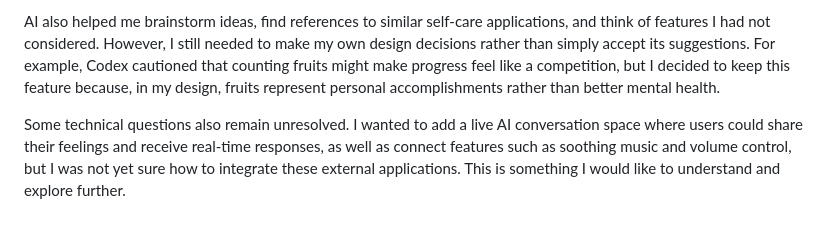
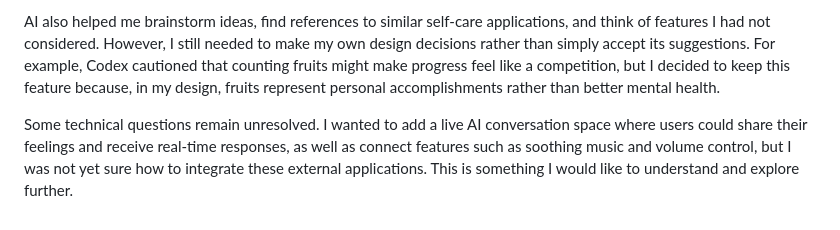
Before and after one commit to yl5982-collab/Mood-journal, a Markdown page: README.md, the part around the change. Rendered like a GitHub page.

```diff
--- a/README.md
+++ b/README.md
@@ -85,4 +85,4 @@ I had a hard time realizing the interface design I had in mind, so I kept revisi
 
 AI also helped me brainstorm ideas, find references to similar self-care applications, and think of features I had not considered. However, I still needed to make my own design decisions rather than simply accept its suggestions. For example, Codex cautioned that counting fruits might make progress feel like a competition, but I decided to keep this feature because, in my design, fruits represent personal accomplishments rather than better mental health.
 
-Some technical questions also remain unresolved. I wanted to add a live AI conversation space where users could share their feelings and receive real-time responses, as well as connect features such as soothing music and volume control, but I was not yet sure how to integrate these external applications. This is something I would like to understand and explore further.
+Some technical questions remain unresolved. I wanted to add a live AI conversation space where users could share their feelings and receive real-time responses, as well as connect features such as soothing music and volume control, but I was not yet sure how to integrate these external applications. This is something I would like to understand and explore further.
```
